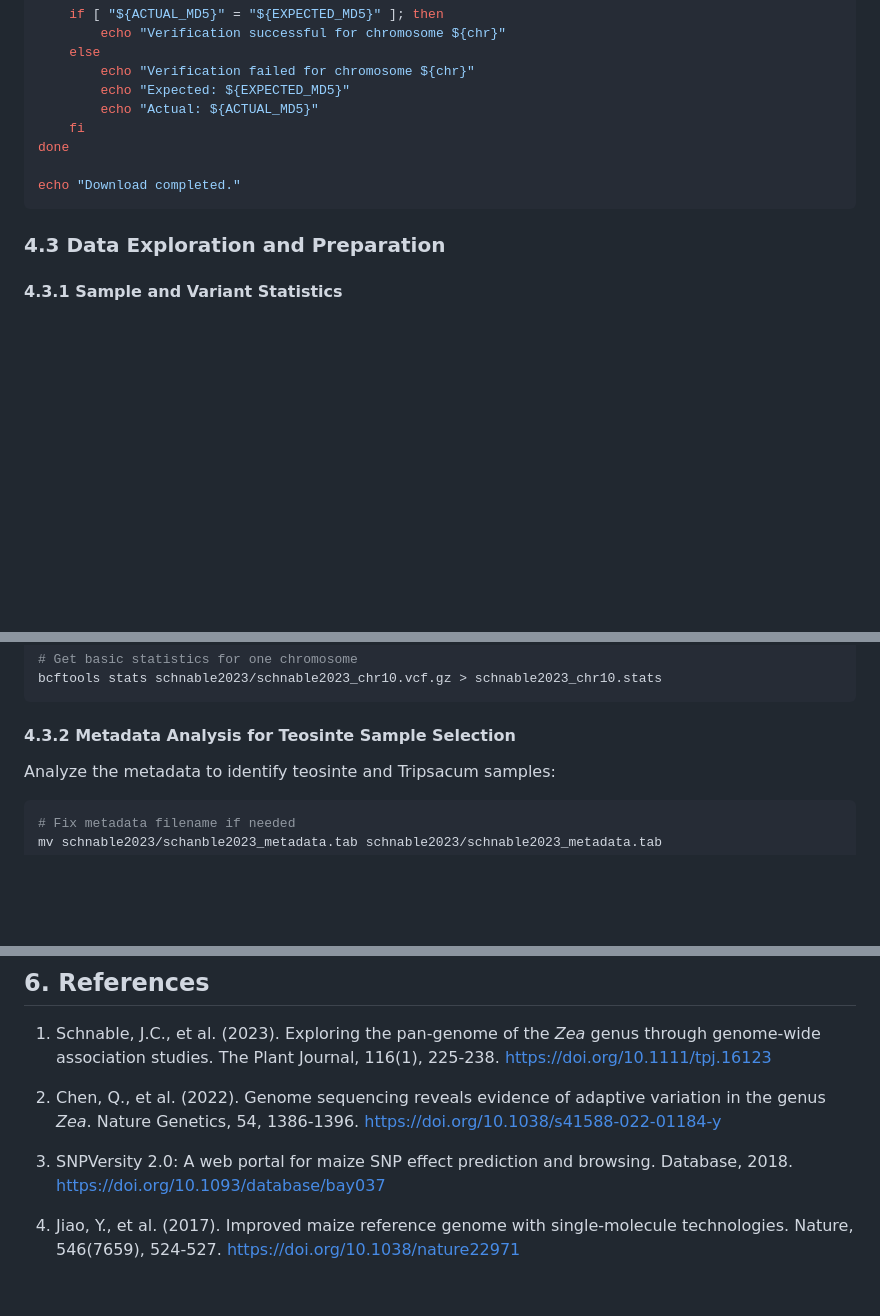
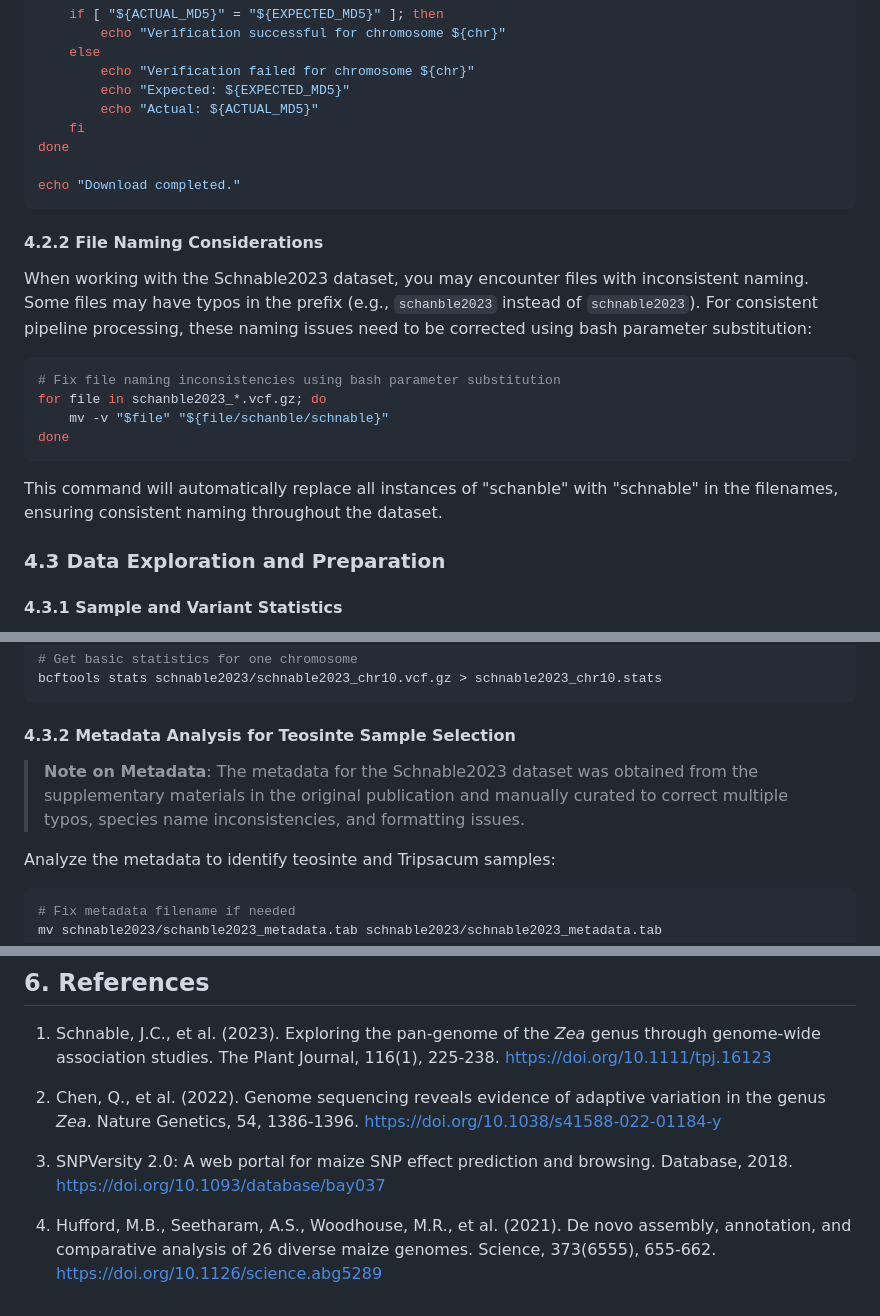
Before and after one commit to sawers-rellan-labs/BzeaSeq, a Markdown page: README.md, 3 parts joined by grey strips. GitHub-like rendering; blank space fills up the shorter version.

Commit message:
Added file naming changes for schanble2023.

````diff
--- a/README.md
+++ b/README.md
@@ -141,6 +141,19 @@ done
 echo "Download completed."
 ```
 
+#### 4.2.2 File Naming Considerations
+
+When working with the Schnable2023 dataset, you may encounter files with inconsistent naming. Some files may have typos in the prefix (e.g., `schanble2023` instead of `schnable2023`). For consistent pipeline processing, these naming issues need to be corrected using bash parameter substitution:
+
+```bash
+# Fix file naming inconsistencies using bash parameter substitution
+for file in schanble2023_*.vcf.gz; do
+    mv -v "$file" "${file/schanble/schnable}"
+done
+```
+
+This command will automatically replace all instances of "schanble" with "schnable" in the filenames, ensuring consistent naming throughout the dataset.
+
 ### 4.3 Data Exploration and Preparation
 
 #### 4.3.1 Sample and Variant Statistics
@@ -159,6 +172,8 @@ bcftools stats schnable2023/schnable2023_chr10.vcf.gz > schnable2023_chr10.stats
 ```
 
 #### 4.3.2 Metadata Analysis for Teosinte Sample Selection
+
+> **Note on Metadata**: The metadata for the Schnable2023 dataset was obtained from the supplementary materials in the original publication and manually curated to correct multiple typos, species name inconsistencies, and formatting issues.
 
 Analyze the metadata to identify teosinte and Tripsacum samples:
 
@@ -373,4 +388,4 @@ For WideSeq analysis:
 
 3. SNPVersity 2.0: A web portal for maize SNP effect prediction and browsing. Database, 2018. https://doi.org/10.1093/database/bay037
 
-4. Jiao, Y., et al. (2017). Improved maize reference genome with single-molecule technologies. Nature, 546(7659), 524-527. https://doi.org/10.1038/nature22971
+4. Hufford, M.B., Seetharam, A.S., Woodhouse, M.R., et al. (2021). De novo assembly, annotation, and comparative analysis of 26 diverse maize genomes. Science, 373(6555), 655-662. https://doi.org/10.1126/science.abg5289
````
